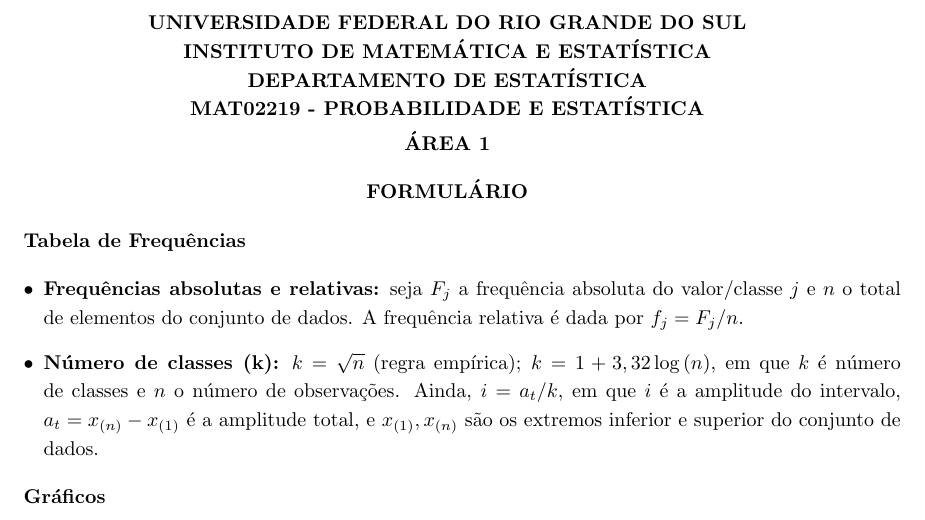
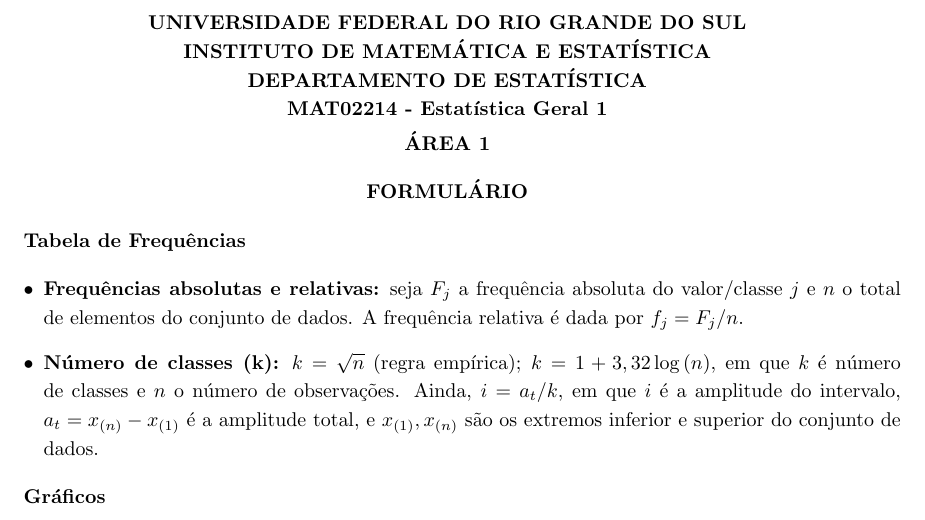
Before and after one commit to markus-stein/EstatGeral1, a LaTeX document (formularios/MAT02214-2022-1-EAD-formulario.tex): part of page 1 of 2, cut so that both start at the same text. Compiled offline with pdfLaTeX; the source files are stored in an older character set and shown here as Unicode.

Commit message:
formularios area 1

```diff
--- a/formularios/MAT02214-2022-1-EAD-formulario.tex
+++ b/formularios/MAT02214-2022-1-EAD-formulario.tex
@@ -46,7 +46,7 @@
 UNIVERSIDADE FEDERAL DO RIO GRANDE DO SUL\\
 INSTITUTO DE MATEMÁTICA E ESTATÍSTICA\\
 DEPARTAMENTO DE ESTATÍSTICA\\
-MAT02219 - PROBABILIDADE E ESTATÍSTICA}\\
+MAT02214 - Estatística Geral 1}\\
 \vspace*{0.1cm}{\bf ÁREA 1}
 \end{center}
 \pagenumbering{arabic}
```
Also changed, not shown: formularios/MAT02214-2022-1-EAD-formulario.pdf.
